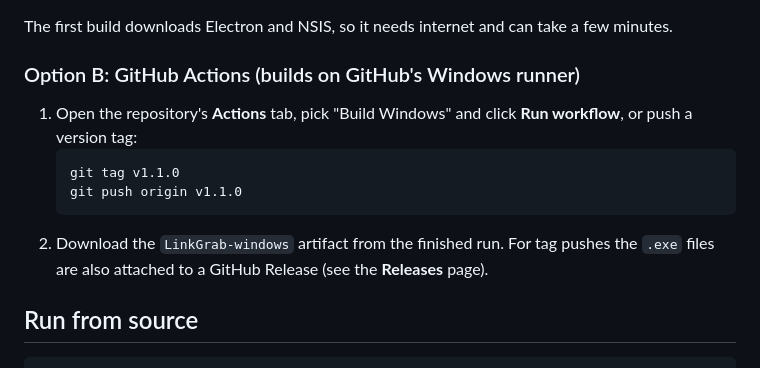
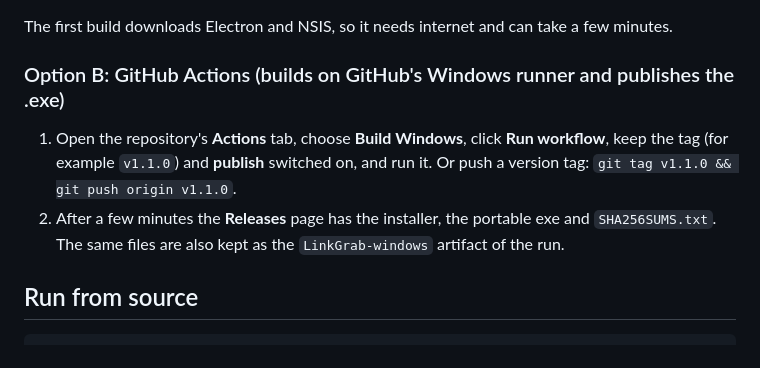
Before and after one commit to Kamleshwarmaurya/linkgrab, a Markdown page: README.md, the part around the change. Drawn GitHub-style.

Commit message:
README: document the Run workflow release path
Co-Authored-By: Claude Sonnet 5.5 <noreply@anthropic.com>
Claude-Session: https://claude.ai/code/session_01LfHfN4krV1MiddZ7Wj8NSK

````diff
--- a/README.md
+++ b/README.md
@@ -83,14 +83,10 @@ LinkGrab covers the "download this video or image from a link" part of IDM. It d
 
 The first build downloads Electron and NSIS, so it needs internet and can take a few minutes.
 
-### Option B: GitHub Actions (builds on GitHub's Windows runner)
+### Option B: GitHub Actions (builds on GitHub's Windows runner and publishes the .exe)
 
-1. Open the repository's **Actions** tab, pick "Build Windows" and click **Run workflow**, or push a version tag:
-   ```
-   git tag v1.1.0
-   git push origin v1.1.0
-   ```
-2. Download the `LinkGrab-windows` artifact from the finished run. For tag pushes the `.exe` files are also attached to a GitHub Release (see the **Releases** page).
+1. Open the repository's **Actions** tab, choose **Build Windows**, click **Run workflow**, keep the tag (for example `v1.1.0`) and **publish** switched on, and run it. Or push a version tag: `git tag v1.1.0 && git push origin v1.1.0`.
+2. After a few minutes the **Releases** page has the installer, the portable exe and `SHA256SUMS.txt`. The same files are also kept as the `LinkGrab-windows` artifact of the run.
 
 ## Run from source
 
````
